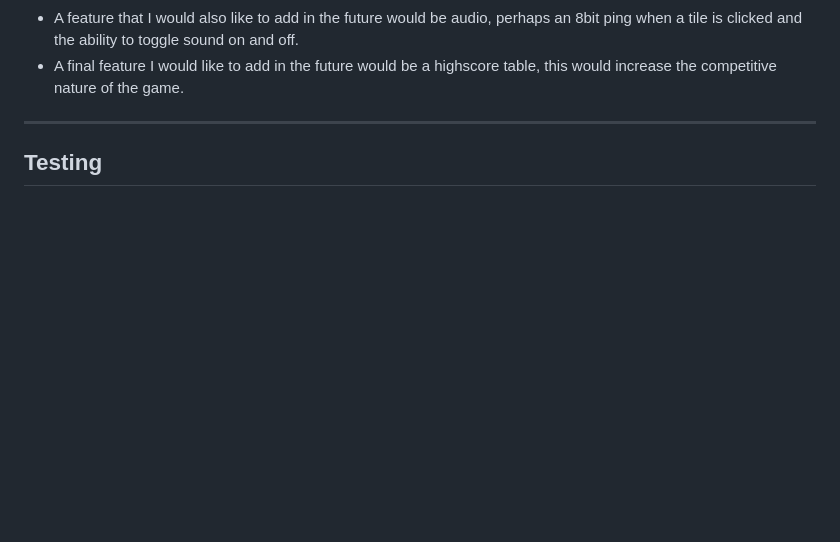
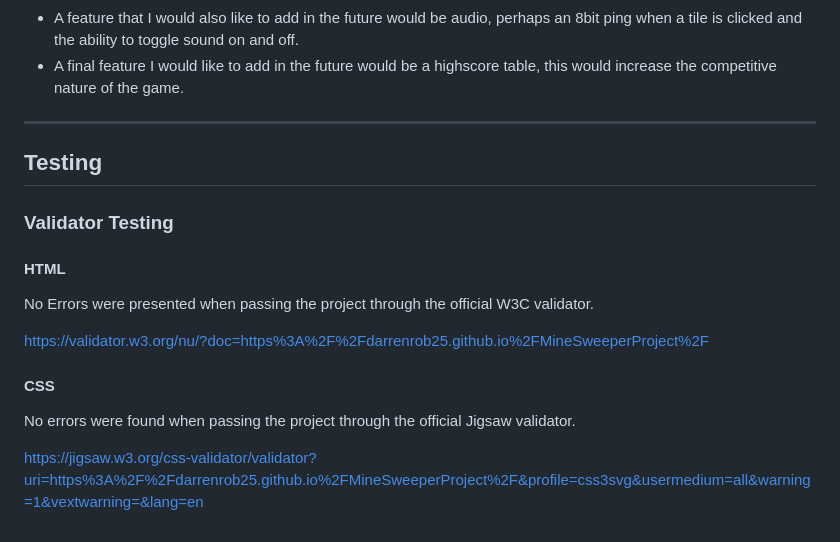
Before and after one commit to darrenrob25/MineSweeperProject, a Markdown page: readme.md, the part around the change. Rendered like a GitHub page; blank space fills up the shorter version.

```diff
--- a/readme.md
+++ b/readme.md
@@ -87,3 +87,13 @@ This displays the number of mines present on the board, it updated when you win
 ***
 
 ## Testing
+### Validator Testing
+#### HTML
+No Errors were presented when passing the project through the official W3C validator.
+
+https://validator.w3.org/nu/?doc=https%3A%2F%2Fdarrenrob25.github.io%2FMineSweeperProject%2F
+
+#### CSS
+No errors were found when passing the project through the official Jigsaw validator.
+
+https://jigsaw.w3.org/css-validator/validator?uri=https%3A%2F%2Fdarrenrob25.github.io%2FMineSweeperProject%2F&profile=css3svg&usermedium=all&warning=1&vextwarning=&lang=en
```
